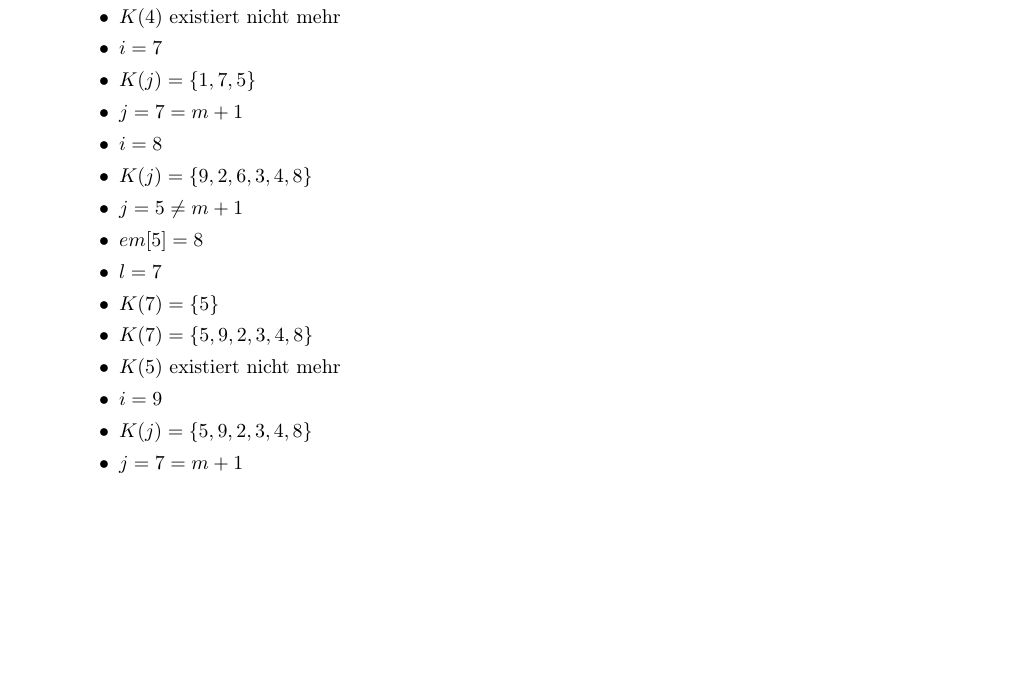
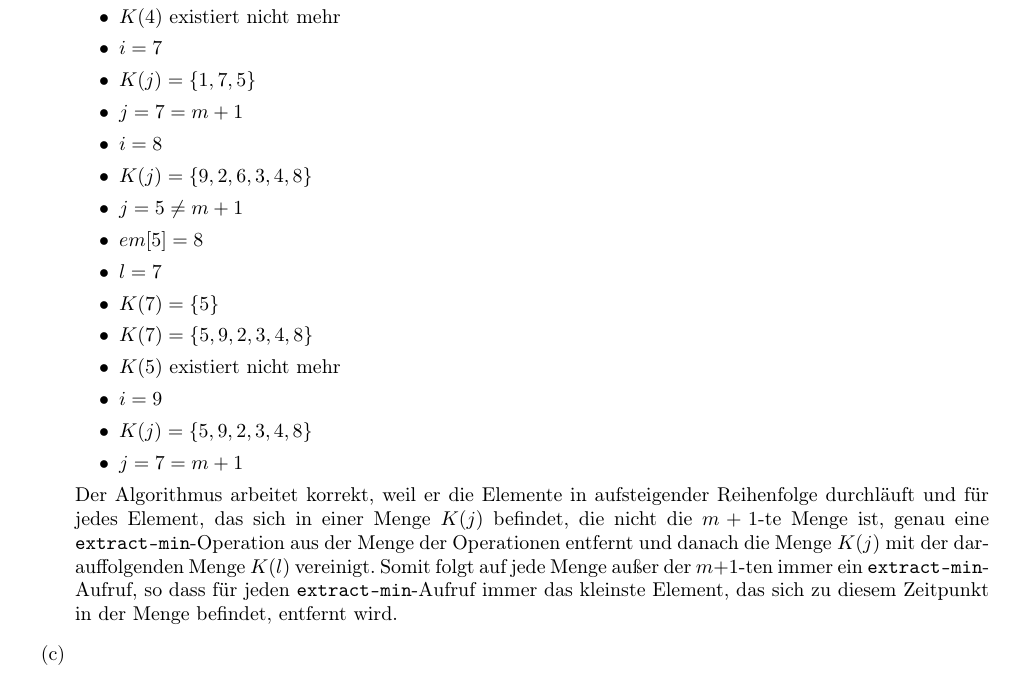
Before and after one commit to miri64/Uni-WS1112, a LaTeX document (HA/u08/u08_gruppe_c&j.tex): part of page 2 of 2, cut so that both start at the same text, the shorter picture padded with empty space. Compiled offline with LaTeX, dvips and Ghostscript.

Commit message:
[HA] C&J Übung 8: Aufgabe 1b, Beweisansatz

```diff
--- a/HA/u08/u08_gruppe_c&j.tex
+++ b/HA/u08/u08_gruppe_c&j.tex
@@ -128,5 +128,18 @@
 			\item	$K(j) = \{5,9,2,3,4,8\}$
 			\item	$j = 7 = m+1$
 		\end{itemize}
+		Der Algorithmus arbeitet korrekt, weil er die Elemente
+		in aufsteigender Reihenfolge durchläuft und für jedes
+		Element, das sich in einer Menge $K(j)$ befindet, die
+		nicht die $m+1$-te Menge ist, genau eine
+		\verb!extract-min!-Operation aus der Menge der
+		Operationen entfernt und danach die Menge $K(j)$ mit der
+		darauffolgenden Menge $K(l)$ vereinigt. Somit folgt auf
+		jede Menge außer der $m+1$-ten immer ein
+		\verb!extract-min!-Aufruf, so dass für jeden
+		\verb!extract-min!-Aufruf immer das kleinste Element,
+		das sich zu diesem Zeitpunkt in der Menge befindet,
+		entfernt wird.
+	\item
 \end{enumerate}
 \end{document}
```
